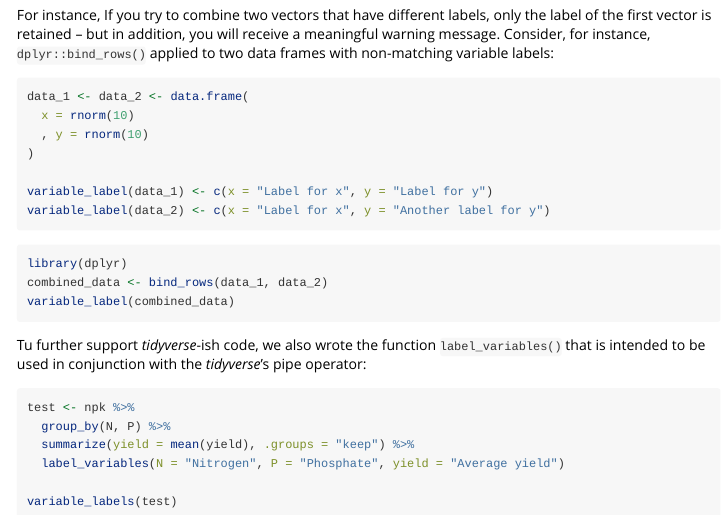
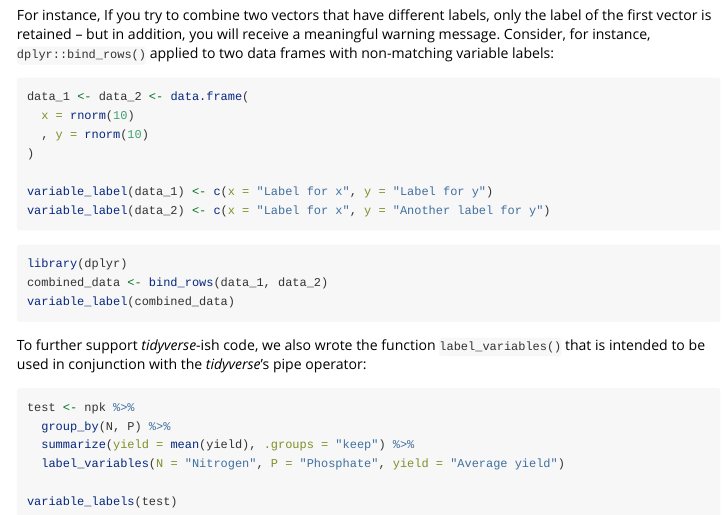
Before and after one commit to mariusbarth/tinylabels, an R Markdown document (vignettes/tinylabels_vignette.Rmd): the page in a window 1100 px wide, from 1660 px down. Rendered offline with R 4.5, knitr and Pandoc, with nearby package versions; the code chunks are not run, so their results and figures are left out.

Commit message:
fixed typo in vignette

````diff
--- a/vignettes/tinylabels_vignette.Rmd
+++ b/vignettes/tinylabels_vignette.Rmd
@@ -133,7 +133,7 @@ combined_data <- bind_rows(data_1, data_2)
 variable_label(combined_data)
 ```
 
-Tu further support *tidyverse*-ish code,
+To further support *tidyverse*-ish code,
 we also wrote the function `label_variables()` that is intended to be used in conjunction with
 the *tidyverse*'s pipe operator:
 
````
